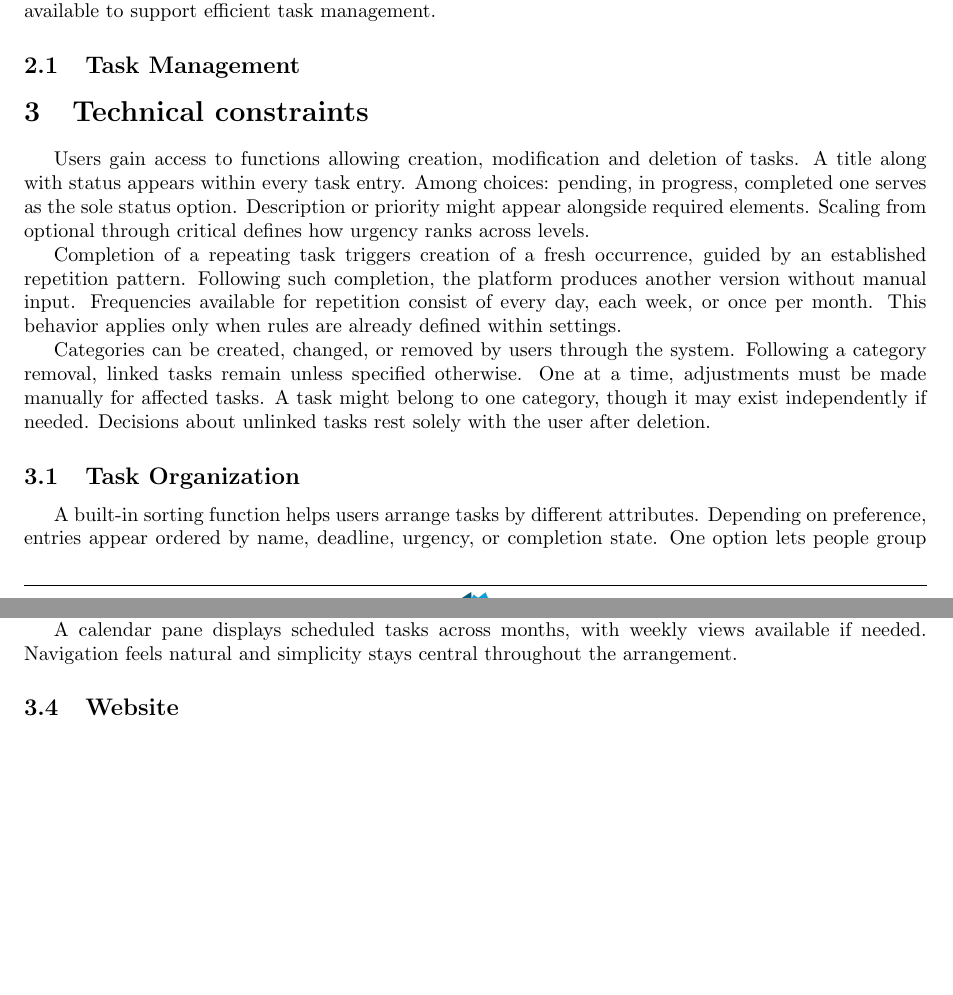
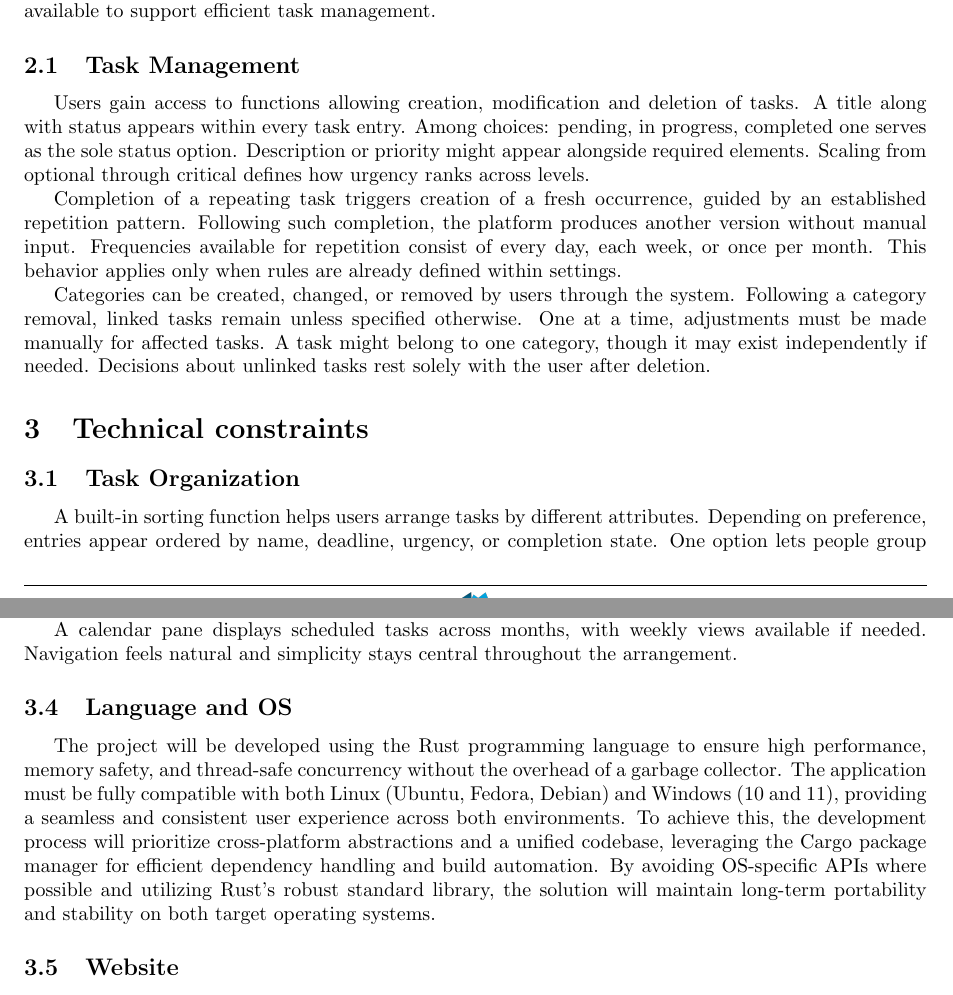
Before and after one commit to S4Returnees/Task-List, a LaTeX document (book_of_specification.tex): two parts of pages 3 and 4 of 5 before the commit and two parts of pages 3 and 4 of 6 after it, joined at a grey line, cut so that both start at the same text, the shorter picture padded with empty space. Compiled offline with pdfLaTeX.

Commit message:
technical constraints OS et langage

```diff
--- a/book_of_specification.tex
+++ b/book_of_specification.tex
@@ -114,12 +114,14 @@ Develop a responsive and intuitive GUI that ensures a seamless user experience a
 \section{Functional description}
 The system provides tools for creating, managing, and organizing tasks, along with mechanisms for storing and handling user data. It defines how users interact with the application and what features are available to support efficient task management.
 \subsection{Task Management}
-\section{Technical constraints}
+
 Users gain access to functions allowing creation, modification and deletion of tasks. A title along with status appears within every task entry. Among choices: pending, in progress, completed one serves as the sole status option. Description or priority might appear alongside required elements. Scaling from optional through critical defines how urgency ranks across levels.
 
 Completion of a repeating task triggers creation of a fresh occurrence, guided by an established repetition pattern. Following such completion, the platform produces another version without manual input. Frequencies available for repetition consist of every day, each week, or once per month. This behavior applies only when rules are already defined within settings.
 
 Categories can be created, changed, or removed by users through the system. Following a category removal, linked tasks remain unless specified otherwise. One at a time, adjustments must be made manually for affected tasks. A task might belong to one category, though it may exist independently if needed. Decisions about unlinked tasks rest solely with the user after deletion.
+
+\section{Technical constraints}
 
 \subsection{Task Organization}
 A built-in sorting function helps users arrange tasks by different attributes. Depending on preference, entries appear ordered by name, deadline, urgency, or completion state. One option lets people group items alphabetically through their titles. Another path organizes assignments by when they are due. Priority tags guide arrangement based on importance levels. Status indicators allow viewing progress stages as a sequence.
@@ -140,6 +142,10 @@ A clean desktop interface appears by default, built for straightforward interact
 A user sees tasks laid out plainly, each marked by name, current state, urgency level, and deadline. To add or adjust an item, a button triggers a pop-up where data is filled or changed. The layout remains clean and focused on readability.
 
 A calendar pane displays scheduled tasks across months, with weekly views available if needed. Navigation feels natural and simplicity stays central throughout the arrangement.
+
+\subsection{Language and OS}
+
+The project will be developed using the Rust programming language to ensure high performance, memory safety, and thread-safe concurrency without the overhead of a garbage collector. The application must be fully compatible with both Linux (Ubuntu, Fedora, Debian) and Windows (10 and 11), providing a seamless and consistent user experience across both environments. To achieve this, the development process will prioritize cross-platform abstractions and a unified codebase, leveraging the Cargo package manager for efficient dependency handling and build automation. By avoiding OS-specific APIs where possible and utilizing Rust’s robust standard library, the solution will maintain long-term portability and stability on both target operating systems.
 
 \subsection{Website}
 The project's webpage gives a straightforward look at what the app does along with key functions it supports.
```
